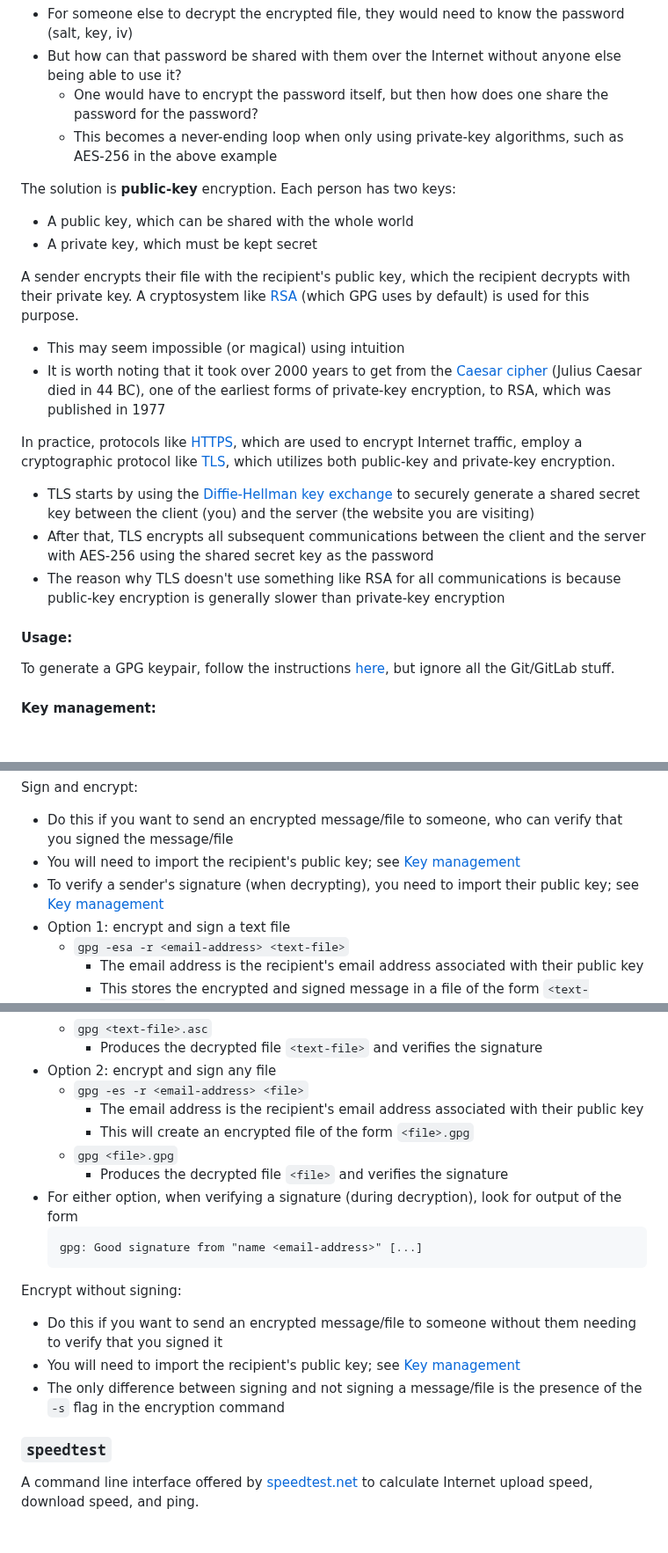
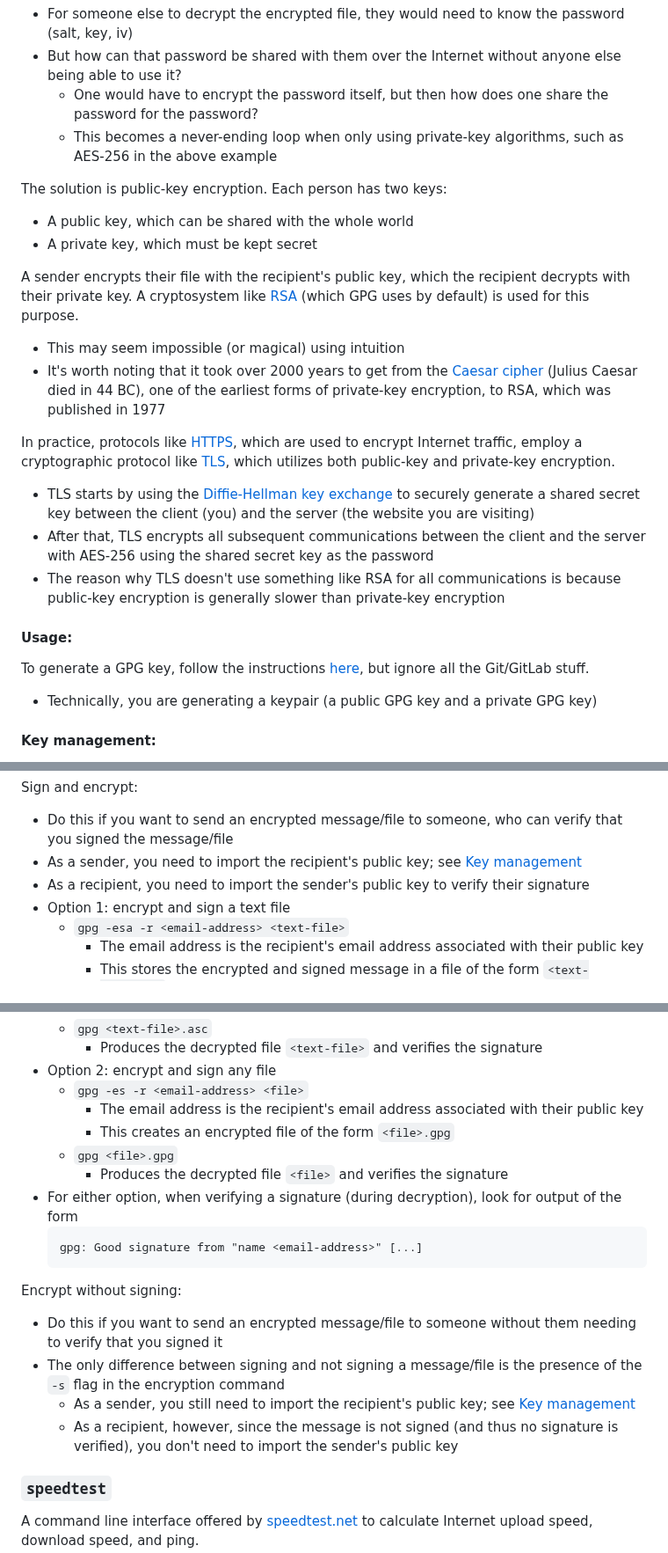
Before and after one commit to chrislattman/blogging-project, a Markdown page: docs/terminal-commands/README.md, 3 parts joined by grey strips. Shown at 88% size. Drawn GitHub-style; blank space fills up the shorter version.

```diff
--- a/docs/terminal-commands/README.md
+++ b/docs/terminal-commands/README.md
@@ -1253,7 +1253,7 @@ Why would someone need to use GPG when there is already software like OpenSSL? O
     - One would have to encrypt the password itself, but then how does one share the password for the password?
     - This becomes a never-ending loop when only using private-key algorithms, such as AES-256 in the above example
 
-The solution is **public-key** encryption. Each person has two keys:
+The solution is public-key encryption. Each person has two keys:
 
 - A public key, which can be shared with the whole world
 - A private key, which must be kept secret
@@ -1261,7 +1261,7 @@ The solution is **public-key** encryption. Each person has two keys:
 A sender encrypts their file with the recipient's public key, which the recipient decrypts with their private key. A cryptosystem like [RSA](https://en.wikipedia.org/wiki/RSA_(cryptosystem)) (which GPG uses by default) is used for this purpose.
 
 - This may seem impossible (or magical) using intuition
-- It is worth noting that it took over 2000 years to get from the [Caesar cipher](https://en.wikipedia.org/wiki/Caesar_cipher) (Julius Caesar died in 44 BC), one of the earliest forms of private-key encryption, to RSA, which was published in 1977
+- It's worth noting that it took over 2000 years to get from the [Caesar cipher](https://en.wikipedia.org/wiki/Caesar_cipher) (Julius Caesar died in 44 BC), one of the earliest forms of private-key encryption, to RSA, which was published in 1977
 
 In practice, protocols like [HTTPS](https://en.wikipedia.org/wiki/HTTPS), which are used to encrypt Internet traffic, employ a cryptographic protocol like [TLS](https://en.wikipedia.org/wiki/Transport_Layer_Security), which utilizes both public-key and private-key encryption.
 
@@ -1271,7 +1271,9 @@ In practice, protocols like [HTTPS](https://en.wikipedia.org/wiki/HTTPS), which
 
 #### Usage:
 
-To generate a GPG keypair, follow the instructions [here](../git#optional-sign-your-commits-with-a-gpg-key), but ignore all the Git/GitLab stuff.
+To generate a GPG key, follow the instructions [here](../git#optional-sign-your-commits-with-a-gpg-key), but ignore all the Git/GitLab stuff.
+
+- Technically, you are generating a keypair (a public GPG key and a private GPG key)
 
 #### Key management:
 
@@ -1321,8 +1324,8 @@ Sign without encrypting:
 Sign and encrypt:
 
 - Do this if you want to send an encrypted message/file to someone, who can verify that you signed the message/file
-- You will need to import the recipient's public key; see [Key management](#key-management)
-- To verify a sender's signature (when decrypting), you need to import their public key; see [Key management](#key-management)
+- As a sender, you need to import the recipient's public key; see [Key management](#key-management)
+- As a recipient, you need to import the sender's public key to verify their signature
 - Option 1: encrypt and sign a text file
     - `gpg -esa -r <email-address> <text-file>`
         - The email address is the recipient's email address associated with their public key
@@ -1339,7 +1342,7 @@ Sign and encrypt:
 - Option 2: encrypt and sign any file
     - `gpg -es -r <email-address> <file>`
         - The email address is the recipient's email address associated with their public key
-        - This will create an encrypted file of the form `<file>.gpg`
+        - This creates an encrypted file of the form `<file>.gpg`
     - `gpg <file>.gpg`
         - Produces the decrypted file `<file>` and verifies the signature
 - For either option, when verifying a signature (during decryption), look for output of the form
@@ -1350,8 +1353,9 @@ Sign and encrypt:
 Encrypt without signing:
 
 - Do this if you want to send an encrypted message/file to someone without them needing to verify that you signed it
-- You will need to import the recipient's public key; see [Key management](#key-management)
 - The only difference between signing and not signing a message/file is the presence of the `-s` flag in the encryption command
+    - As a sender, you still need to import the recipient's public key; see [Key management](#key-management)
+    - As a recipient, however, since the message is not signed (and thus no signature is verified), you don't need to import the sender's public key
 
 ### `speedtest`
 
```
Also changed, not shown: other parts of docs/terminal-commands/README.md (+1 -0 lines), docs/git/README.md (+2 -0 lines).
